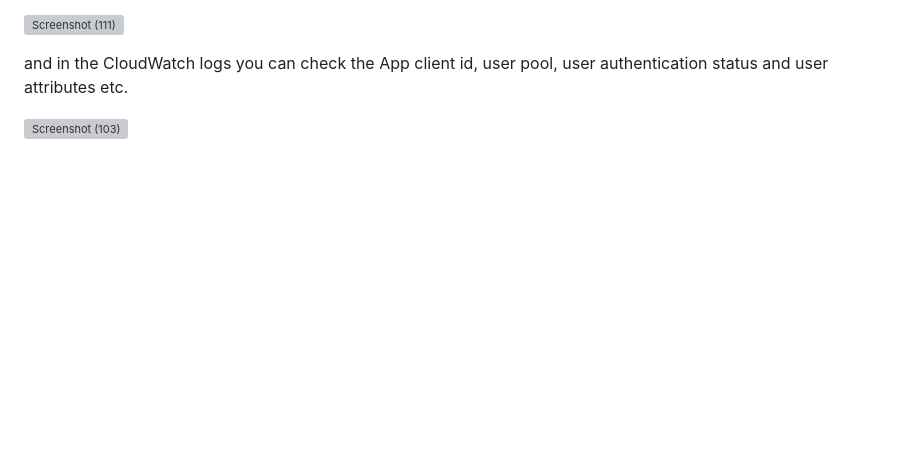
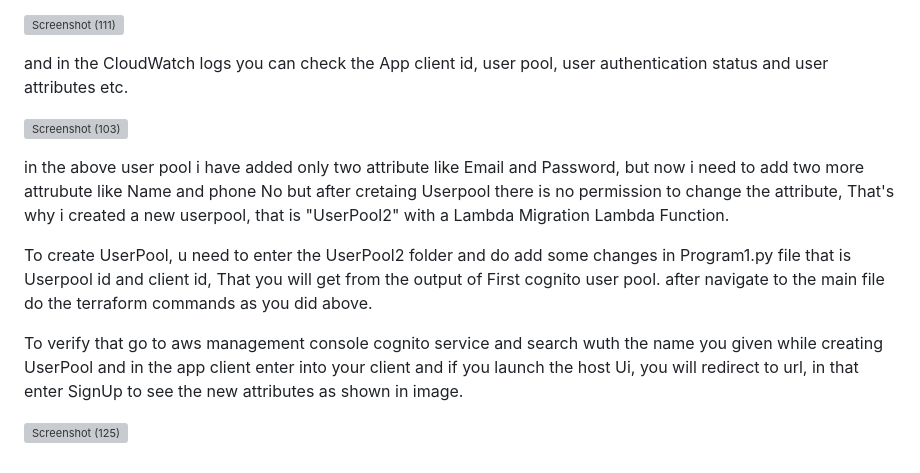
Before and after one commit to mugaliraghu/Cognito_app-migration-using-terraform, a Markdown page: README.md, the part around the change. Drawn GitHub-style; blank space fills up the shorter version; grey boxes are pictures that could not be loaded.

```diff
--- a/README.md
+++ b/README.md
@@ -87,3 +87,13 @@ The lambda function as shown in below image.
 and in the CloudWatch logs you can check the App client id, user pool, user authentication status and user attributes etc.
 
 ![Screenshot (103)](https://user-images.githubusercontent.com/120295902/235731255-f7eea894-d373-4ef8-b87e-a023f79de472.png)
+
+
+in the above user pool i have added only two attribute like Email and Password, but now i need to add two more attrubute like Name and phone No but after cretaing Userpool there is no permission to change the attribute, That's why i created a new userpool, that is "UserPool2" with a Lambda Migration Lambda Function.
+
+To create UserPool, u need to enter the UserPool2 folder and do add some changes in Program1.py file that is Userpool id and client id, That you will get from the output of First cognito user pool.
+after navigate to the main file do the terraform commands as you did above.
+
+To verify that go to aws management console cognito service and search wuth the name you given while creating UserPool and in the  app client enter into your client and if you launch the host Ui, you will redirect to url, in that enter SignUp to see the new attributes as shown in image.
+
+![Screenshot (125)](https://user-images.githubusercontent.com/120295902/236794709-106c72dc-29f9-4aaf-be58-9b057a8d73e5.png)
```
